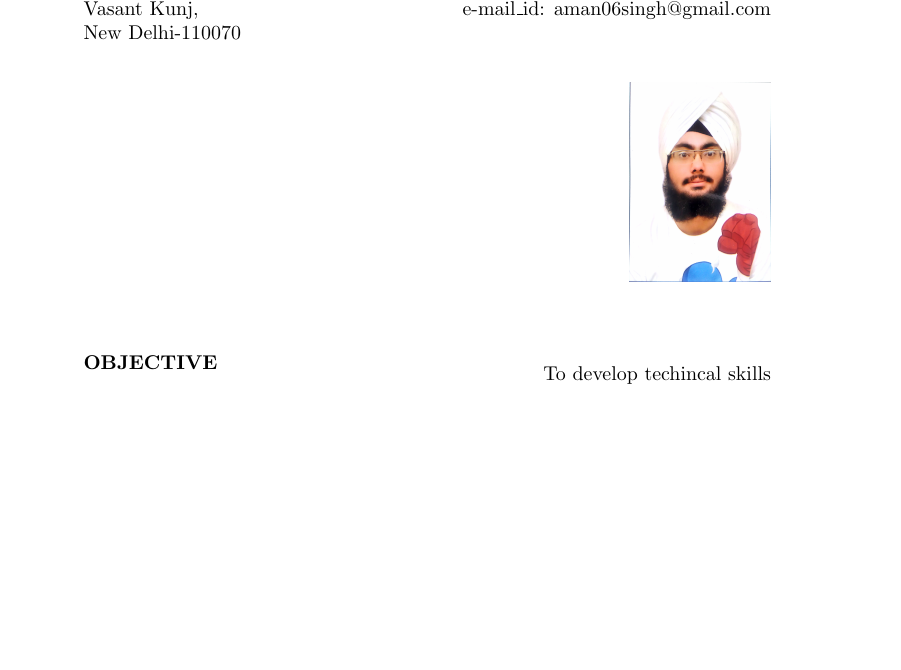
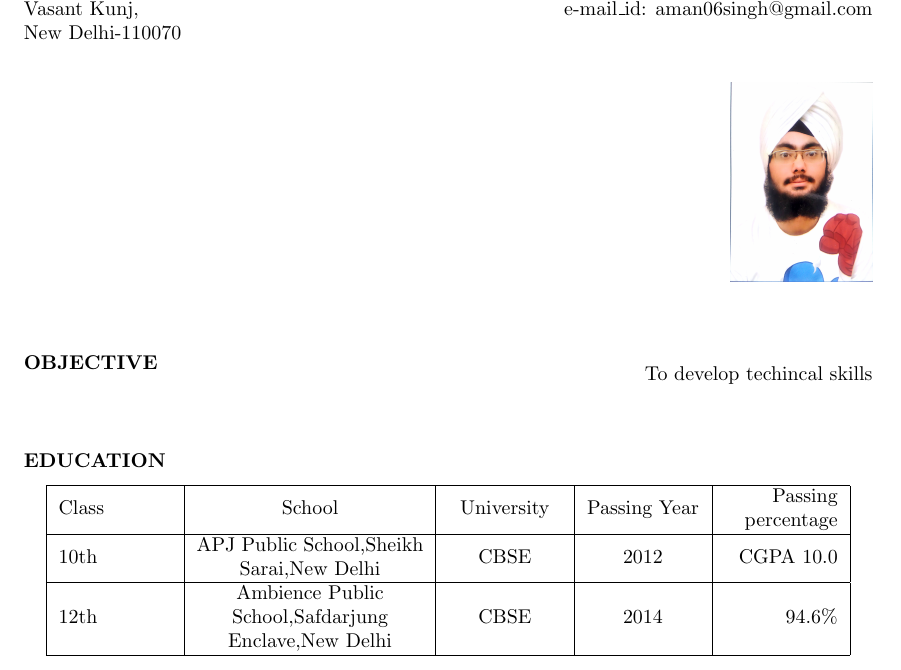
Before and after one commit to 4m4npr33t/Resume, a LaTeX document (Amanpreet Singh.tex): part of the page, cut so that both start at the same text, the shorter picture padded with empty space. Compiled offline with pdfLaTeX.

Commit message:
education added

```diff
--- a/Amanpreet Singh.tex
+++ b/Amanpreet Singh.tex
@@ -3,7 +3,14 @@
 \graphicspath{{./images/}}
 \topmargin=0in
 \headheight=0pt
-
+\marginparsep=0pt
+\textwidth=426pt
+\textheight=674pt
+\hoffset=-30pt
+\usepackage{array}
+\newcolumntype{L}[1]{>{\raggedright\let\newline\\\arraybackslash\hspace{0pt}}m{#1}}
+\newcolumntype{C}[1]{>{\centering\let\newline\\\arraybackslash\hspace{0pt}}m{#1}}
+\newcolumntype{R}[1]{>{\raggedleft\let\newline\\\arraybackslash\hspace{0pt}}m{#1}}
 
 \begin{document}
 
@@ -31,4 +43,22 @@ To develop techincal skills
 \end{flushright}
 \end{flushleft}
 
+
+
+\begin{flushleft}
+\vspace{0.3in}
+\textbf{EDUCATION }
+\begin{center}
+\begin{tabular}{| L{2cm} | C{4cm} | C{2cm} | C{2cm} | R{2cm}| }
+\hline
+Class & School & University & Passing Year & Passing percentage\\
+\hline
+10th & APJ Public School,Sheikh Sarai,New Delhi & CBSE & 2012 & CGPA 10.0\\
+\hline
+12th & Ambience Public School,Safdarjung Enclave,New Delhi & CBSE & 2014 & 94.6\% \\
+\hline
+\end{tabular}
+\end{center}
+\end{flushleft}
+
 \end{document}
```
Also changed, not shown: Amanpreet Singh.pdf, Amanpreet Singh.tex (5 more changed lines), 2 other files.
